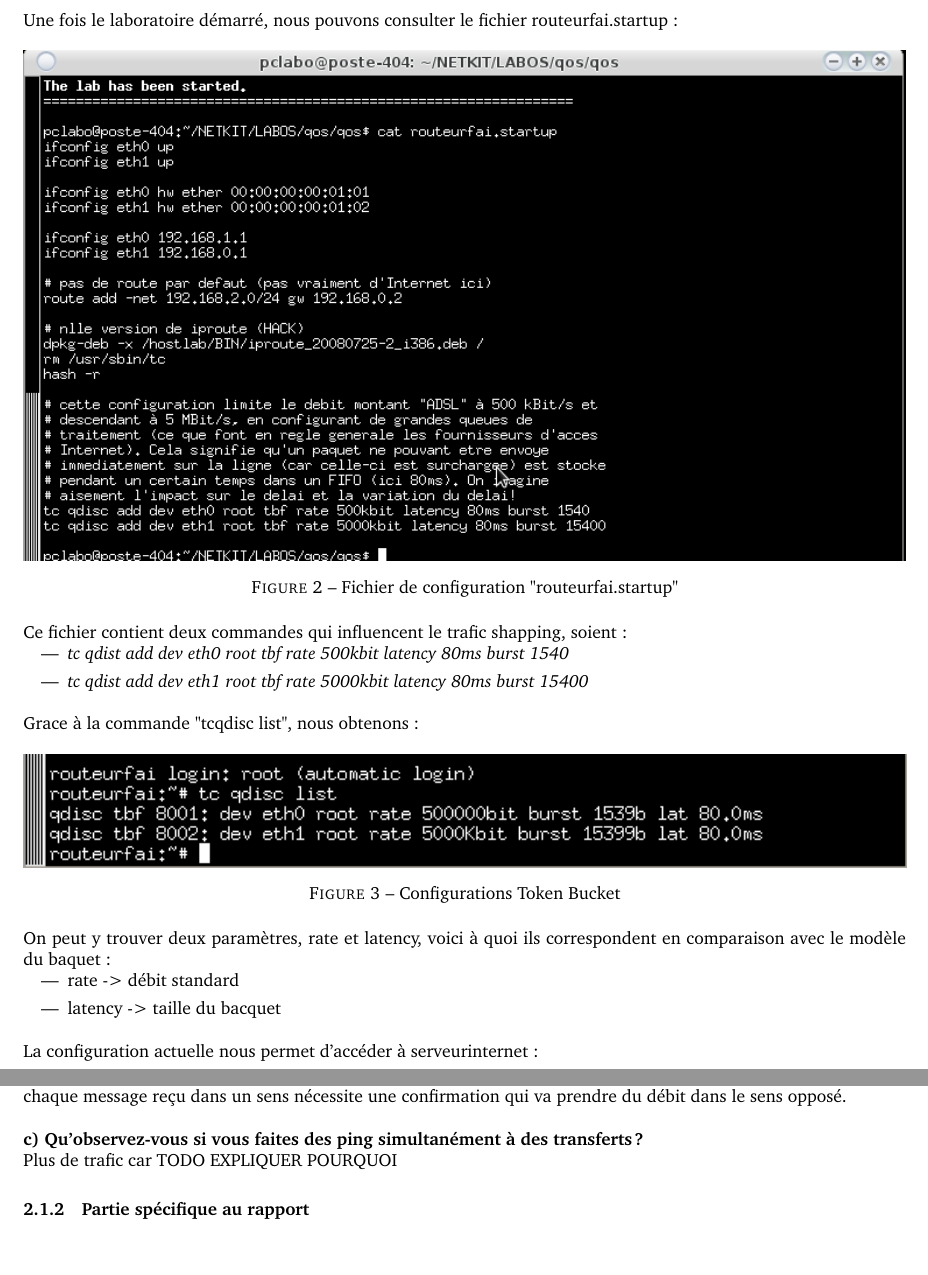
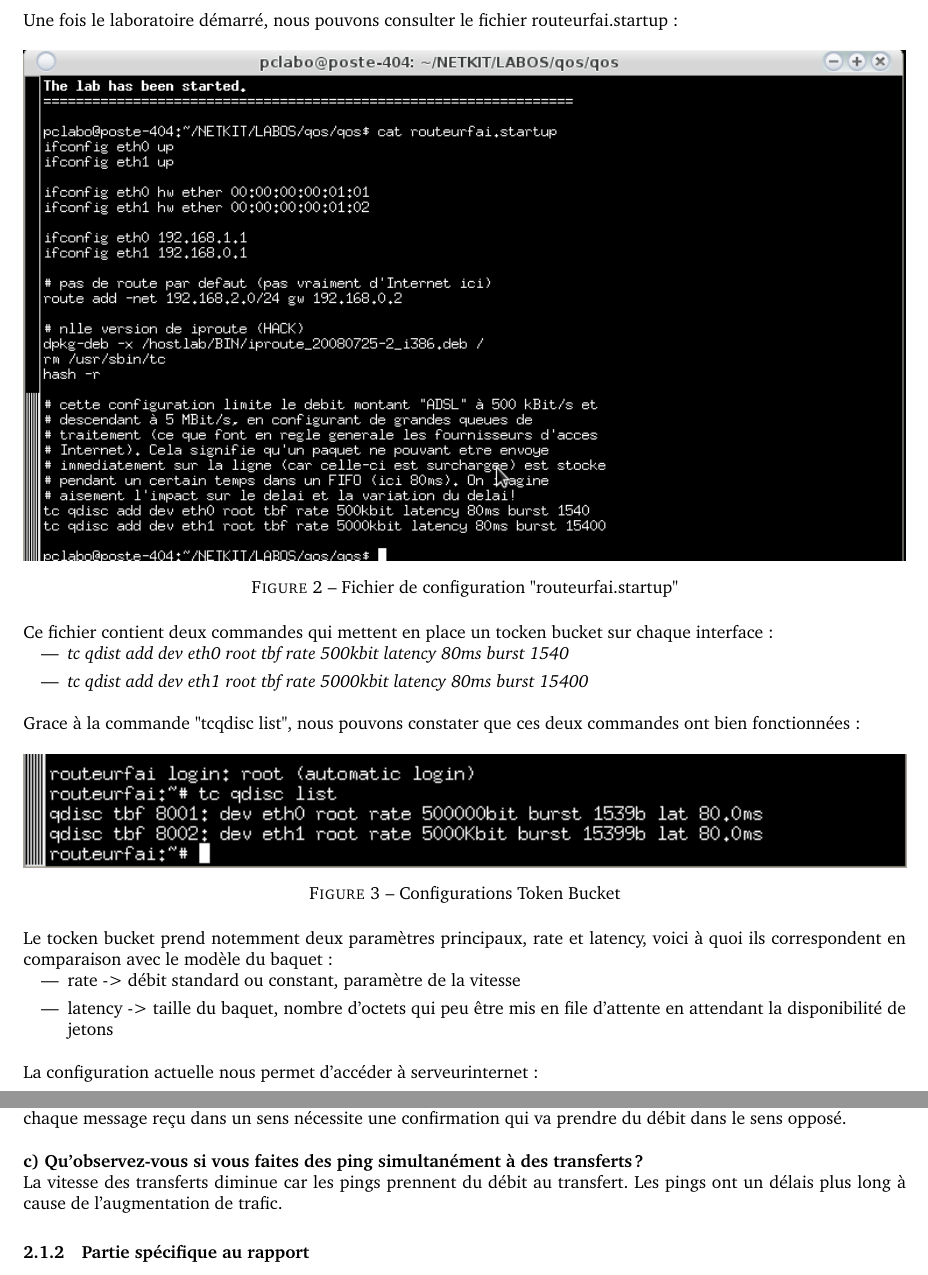
Before and after one commit to Ph0tonic/NA_Labo-QOS, a LaTeX document (Rapport.tex): two parts of pages 2 and 4 of 13, joined at a grey line, cut so that both start at the same text, the shorter picture padded with empty space. Compiled offline with pdfLaTeX.

Commit message:
Complete todo

```diff
--- a/Rapport.tex
+++ b/Rapport.tex
@@ -41,7 +41,7 @@
 \usepackage{colortbl}
 
 \title{Rapport Labo 3}
-\author{Lucas \bsc{Bulloni} \&Bastien \bsc{Wermeille}}
+\author{\bsc{Bulloni} Lucas \& \bsc{Wermeille} Bastien}
 %\date{10 Novembre 2017}
 
 % En-têtes et pieds de pages
@@ -49,7 +49,7 @@
 
 \pagestyle{fancy}
 \fancyhf{}
-\rhead{Lucas \bsc{Bulloni} \&Bastien \bsc{Wermeille}}
+\rhead{\bsc{Bulloni} Lucas \& \bsc{Wermeille} Bastien}
 \lhead{Réseau et application.bib}
 \chead{Rapport Labo 2}
 \cfoot{\thepage}
@@ -97,6 +97,9 @@
 
 \usepackage[backend=biber]{biblatex}
 \addbibresource{biblio.bib}
+
+%\bibliographystyle{plain}
+\bibliography{biblio}
 
 % Début du document
 \begin{document}
@@ -147,13 +150,13 @@ Une fois le laboratoire démarré, nous pouvons consulter le fichier routeurfai.
   \label{fig:token-bucket}
 \end{figure}
 
-Ce fichier contient deux commandes qui influencent le trafic shapping, soient:
+Ce fichier contient deux commandes qui mettent en place un tocken bucket sur chaque interface:
 \begin{itemize}
 \item \textit{tc qdist add dev eth0 root tbf rate 500kbit latency 80ms burst 1540}
 \item \textit{tc qdist add dev eth1 root tbf rate 5000kbit latency 80ms burst 15400}
 \end{itemize}
 
-Grace à la commande "tcqdisc list", nous obtenons:
+Grace à la commande "tcqdisc list", nous pouvons constater que ces deux commandes ont bien fonctionnées:
 \begin{figure}[h]
   \centering
   \includegraphics[width=\linewidth]{./captures/3-TokenBucket.png}
@@ -161,10 +164,10 @@ Grace à la commande "tcqdisc list", nous obtenons:
   \label{fig:token-bucket}
 \end{figure}
 
-On peut y trouver deux paramètres, rate et latency, voici à quoi ils correspondent en comparaison avec le modèle du baquet:
+Le tocken bucket prend notemment deux paramètres principaux, rate et latency, voici à quoi ils correspondent en comparaison avec le modèle du baquet:
 \begin{itemize}
-\item rate -> débit standard
-\item latency -> taille du bacquet
+\item rate -> débit standard ou constant, paramètre de la vitesse
+\item latency -> taille du baquet, nombre d’octets qui peu être mis en file d’attente en attendant la disponibilité de jetons
 \end{itemize}
 
 La configuration actuelle nous permet d'accéder à serveurinternet:
@@ -248,7 +251,7 @@ On constate que les deux débits sont plus petits que ceux mesurés indépendamm
 \\
 
 \textbf{c) Qu'observez-vous si vous faites des ping simultanément à des transferts ?}\\
-Plus de trafic car TODO EXPLIQUER POURQUOI
+La vitesse des transferts diminue car les pings prennent du débit au transfert. Les pings ont un délais plus long à cause de l'augmentation de trafic.
 
 \subsubsection{Partie spécifique au rapport}
 Grace au script, nous avons généré le graph de latence, une fois sans traffic:
```
Also changed, not shown: Rapport-blx.bib (deleted, +0 -11 lines), Rapport.tex (8 more changed lines), 1 other file.
